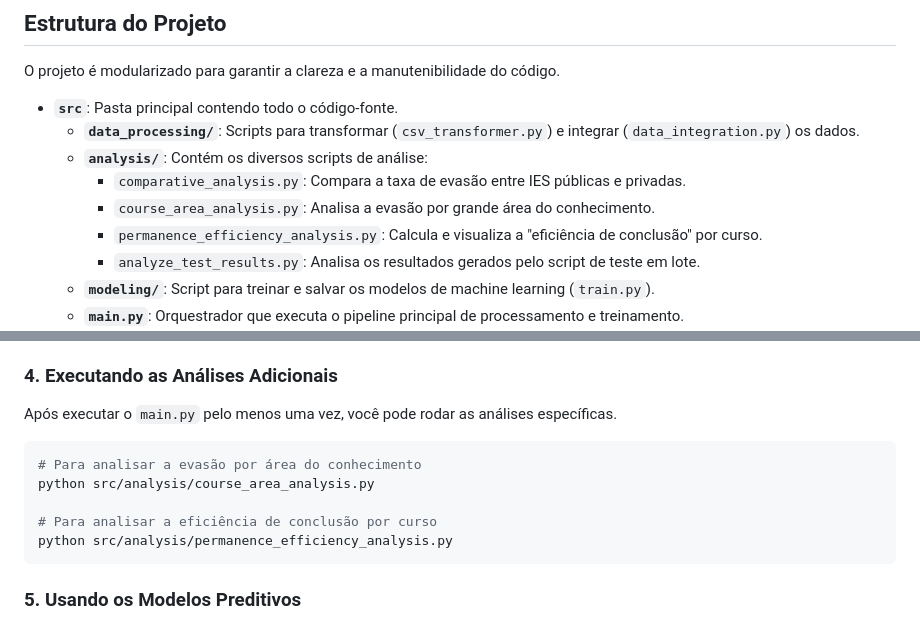
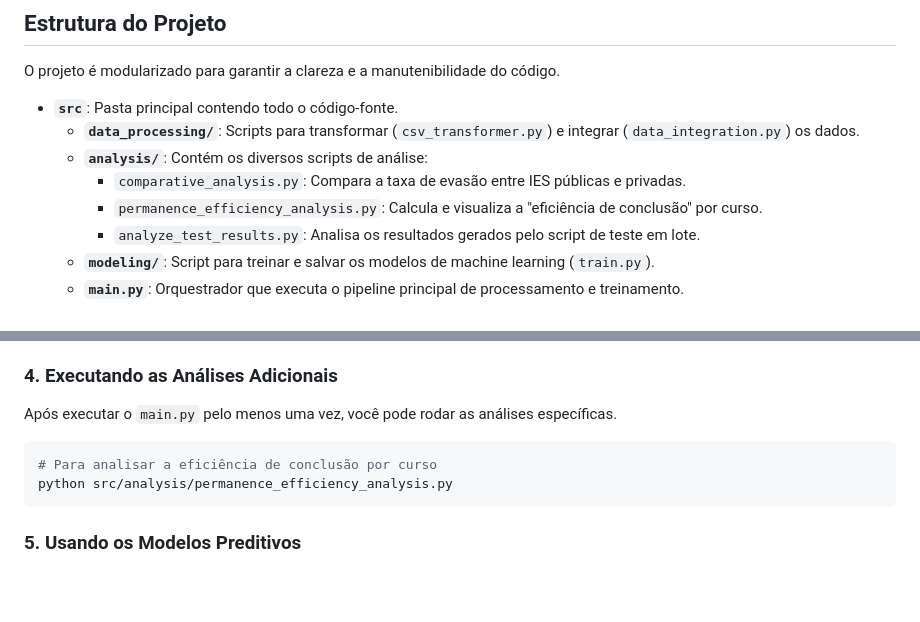
Before and after one commit to tung-a/RP2-G13, a Markdown page: README.md, 2 parts joined by grey strips. GitHub-like rendering; blank space fills up the shorter version.

Commit message:
atualiza readme

````diff
--- a/README.md
+++ b/README.md
@@ -17,7 +17,6 @@ O projeto é modularizado para garantir a clareza e a manutenibilidade do códig
   - **`data_processing/`**: Scripts para transformar (`csv_transformer.py`) e integrar (`data_integration.py`) os dados.
   - **`analysis/`**: Contém os diversos scripts de análise:
     - `comparative_analysis.py`: Compara a taxa de evasão entre IES públicas e privadas.
-    - `course_area_analysis.py`: Analisa a evasão por grande área do conhecimento.
     - `permanence_efficiency_analysis.py`: Calcula e visualiza a "eficiência de conclusão" por curso.
     - `analyze_test_results.py`: Analisa os resultados gerados pelo script de teste em lote.
   - **`modeling/`**: Script para treinar e salvar os modelos de machine learning (`train.py`).
@@ -65,9 +64,6 @@ Ao final, as pastas `reports/` e `models/` estarão populadas com os resultados.
 Após executar o `main.py` pelo menos uma vez, você pode rodar as análises específicas.
 
 ```bash
-# Para analisar a evasão por área do conhecimento
-python src/analysis/course_area_analysis.py
-
 # Para analisar a eficiência de conclusão por curso
 python src/analysis/permanence_efficiency_analysis.py
 ```
````
